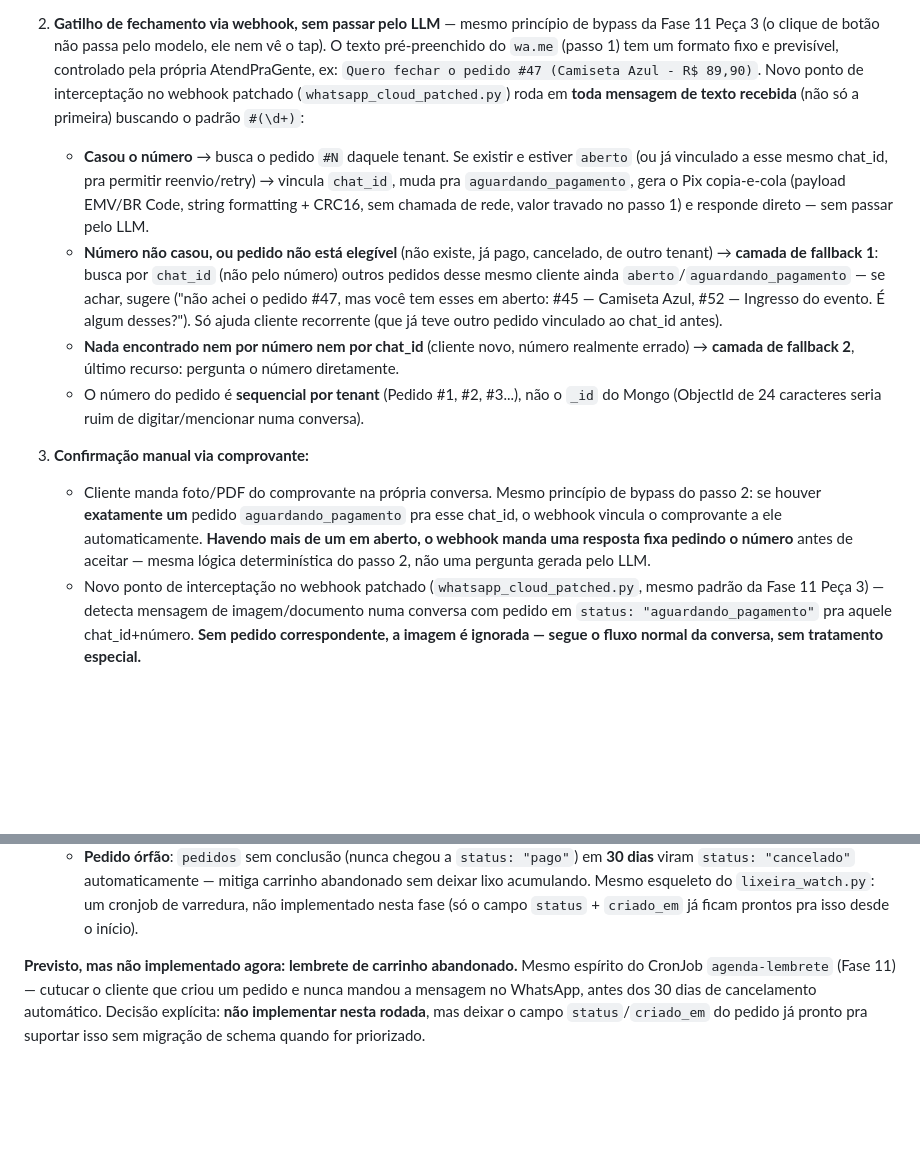
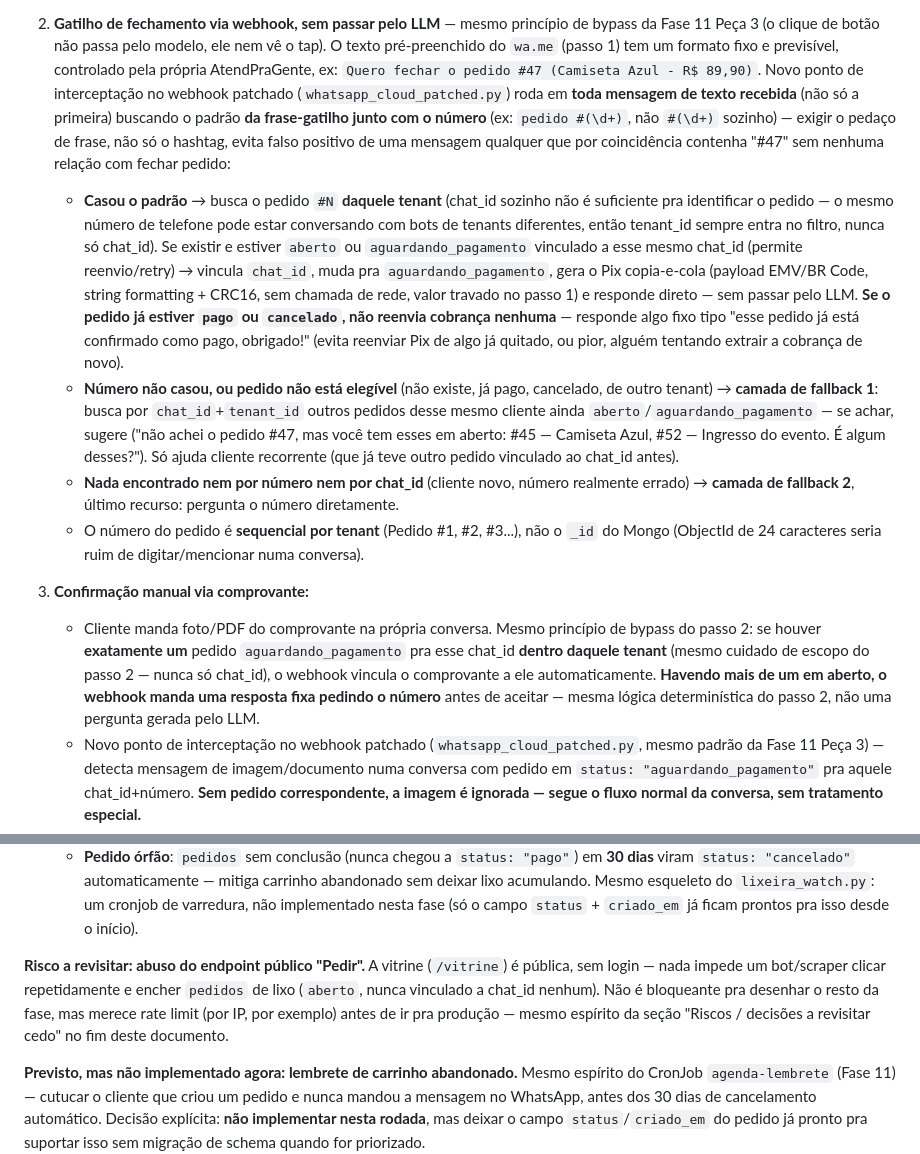
Before and after one commit to pachecasatSP/AtendAgente, a Markdown page: specs/roadmap-multi-tenant.md, 2 parts joined by grey strips. Rendered like a GitHub page; blank space fills up the shorter version.

Commit message:
Fase 12: fecha gaps de correção — falso positivo no regex, reenvio de pedido já pago, escopo por tenant, abuso do endpoint público
- Regex exige o pedaço "pedido #N", não só "#N" solto, pra evitar
  falso positivo em mensagem sem relação nenhuma com fechar pedido.
- Pedido já pago/cancelado não reenvia cobrança se mencionado de novo
  — responde com uma mensagem fixa de "já confirmado".
- Toda busca de pedido (gatilho de fechamento e comprovante) sempre
  escopada por tenant_id, nunca só chat_id — mesmo número de telefone
  pode falar com bots de tenants diferentes.
- Registrado como risco a revisitar: endpoint público "Pedir" sem
  rate limit, vulnerável a spam de pedidos-lixo.

```diff
--- a/specs/roadmap-multi-tenant.md
+++ b/specs/roadmap-multi-tenant.md
@@ -1024,16 +1024,28 @@ tem (bot direciona pro combinado direto com o lojista).
    AtendPraGente, ex: `Quero fechar o pedido #47 (Camiseta Azul - R$
    89,90)`. Novo ponto de interceptação no webhook patchado
    (`whatsapp_cloud_patched.py`) roda em **toda mensagem de texto
-   recebida** (não só a primeira) buscando o padrão `#(\d+)`:
-   - **Casou o número** → busca o pedido `#N` daquele tenant. Se
-     existir e estiver `aberto` (ou já vinculado a esse mesmo chat_id,
-     pra permitir reenvio/retry) → vincula `chat_id`, muda pra
+   recebida** (não só a primeira) buscando o padrão **da frase-gatilho
+   junto com o número** (ex: `pedido #(\d+)`, não `#(\d+)` sozinho) —
+   exigir o pedaço de frase, não só o hashtag, evita falso positivo de
+   uma mensagem qualquer que por coincidência contenha "#47" sem
+   nenhuma relação com fechar pedido:
+   - **Casou o padrão** → busca o pedido `#N` **daquele tenant**
+     (chat_id sozinho não é suficiente pra identificar o pedido — o
+     mesmo número de telefone pode estar conversando com bots de
+     tenants diferentes, então tenant_id sempre entra no filtro,
+     nunca só chat_id). Se existir e estiver `aberto` ou
+     `aguardando_pagamento` vinculado a esse mesmo chat_id (permite
+     reenvio/retry) → vincula `chat_id`, muda pra
      `aguardando_pagamento`, gera o Pix copia-e-cola (payload EMV/BR
      Code, string formatting + CRC16, sem chamada de rede, valor
      travado no passo 1) e responde direto — sem passar pelo LLM.
+     **Se o pedido já estiver `pago` ou `cancelado`, não reenvia
+     cobrança nenhuma** — responde algo fixo tipo "esse pedido já
+     está confirmado como pago, obrigado!" (evita reenviar Pix de algo
+     já quitado, ou pior, alguém tentando extrair a cobrança de novo).
    - **Número não casou, ou pedido não está elegível** (não existe,
      já pago, cancelado, de outro tenant) → **camada de fallback 1**:
-     busca por `chat_id` (não pelo número) outros pedidos desse mesmo
+     busca por `chat_id`+`tenant_id` outros pedidos desse mesmo
      cliente ainda `aberto`/`aguardando_pagamento` — se achar, sugere
      ("não achei o pedido #47, mas você tem esses em aberto: #45 —
      Camiseta Azul, #52 — Ingresso do evento. É algum desses?"). Só
@@ -1049,11 +1061,12 @@ tem (bot direciona pro combinado direto com o lojista).
 3. **Confirmação manual via comprovante:**
    - Cliente manda foto/PDF do comprovante na própria conversa.
      Mesmo princípio de bypass do passo 2: se houver **exatamente um**
-     pedido `aguardando_pagamento` pra esse chat_id, o webhook vincula
-     o comprovante a ele automaticamente. **Havendo mais de um em
-     aberto, o webhook manda uma resposta fixa pedindo o número** antes
-     de aceitar — mesma lógica determinística do passo 2, não uma
-     pergunta gerada pelo LLM.
+     pedido `aguardando_pagamento` pra esse chat_id **dentro daquele
+     tenant** (mesmo cuidado de escopo do passo 2 — nunca só chat_id),
+     o webhook vincula o comprovante a ele automaticamente. **Havendo
+     mais de um em aberto, o webhook manda uma resposta fixa pedindo o
+     número** antes de aceitar — mesma lógica determinística do passo
+     2, não uma pergunta gerada pelo LLM.
    - Novo ponto de interceptação no webhook patchado
      (`whatsapp_cloud_patched.py`, mesmo padrão da Fase 11 Peça 3) —
      detecta mensagem de imagem/documento numa conversa com pedido em
@@ -1095,6 +1108,14 @@ tem (bot direciona pro combinado direto com o lojista).
      acumulando. Mesmo esqueleto do `lixeira_watch.py`: um cronjob de
      varredura, não implementado nesta fase (só o campo `status` +
      `criado_em` já ficam prontos pra isso desde o início).
+
+**Risco a revisitar: abuso do endpoint público "Pedir".** A vitrine
+(`/vitrine`) é pública, sem login — nada impede um bot/scraper clicar
+repetidamente e encher `pedidos` de lixo (`aberto`, nunca vinculado a
+chat_id nenhum). Não é bloqueante pra desenhar o resto da fase, mas
+merece rate limit (por IP, por exemplo) antes de ir pra produção —
+mesmo espírito da seção "Riscos / decisões a revisitar cedo" no fim
+deste documento.
 
 **Previsto, mas não implementado agora: lembrete de carrinho
 abandonado.** Mesmo espírito do CronJob `agenda-lembrete` (Fase 11) —
```
